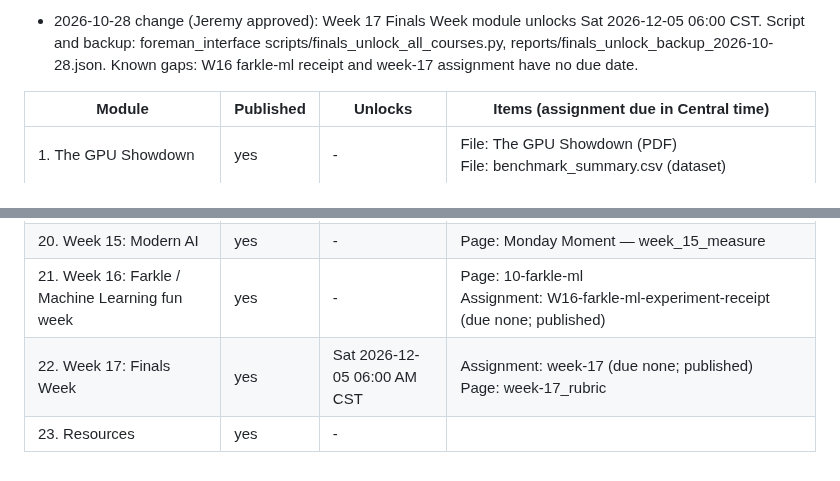
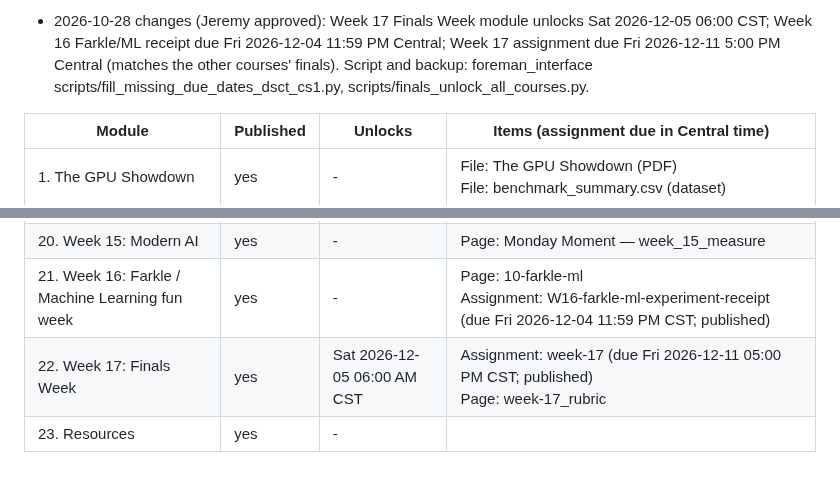
Before and after one commit to jeremy-evert/computer_science_1, a Markdown page: sidecar/reports/canvas_schedule_snapshot_2026-10-28.md, 2 parts joined by grey strips. Drawn GitHub-style.

Commit message:
Refresh Canvas schedule snapshot 2026-10-28 after due dates were filled
Co-Authored-By: Claude Sonnet 5.5 <noreply@anthropic.com>
Claude-Session: https://claude.ai/code/session_01VU6fwwiDYi4mqgeA648NzH

```diff
--- a/sidecar/reports/canvas_schedule_snapshot_2026-10-28.md
+++ b/sidecar/reports/canvas_schedule_snapshot_2026-10-28.md
@@ -4,5 +4,5 @@ Snapshot taken 2026-10-28 09:24 CDT by Flo from the live Canvas API (read-only).
 
-- 2026-10-28 change (Jeremy approved): Week 17 Finals Week module unlocks Sat 2026-12-05 06:00 CST. Script and backup: foreman_interface scripts/finals_unlock_all_courses.py, reports/finals_unlock_backup_2026-10-28.json. Known gaps: W16 farkle-ml receipt and week-17 assignment have no due date.
+- 2026-10-28 changes (Jeremy approved): Week 17 Finals Week module unlocks Sat 2026-12-05 06:00 CST; Week 16 Farkle/ML receipt due Fri 2026-12-04 11:59 PM Central; Week 17 assignment due Fri 2026-12-11 5:00 PM Central (matches the other courses' finals). Script and backup: foreman_interface scripts/fill_missing_due_dates_dsct_cs1.py, scripts/finals_unlock_all_courses.py.
 
 | Module | Published | Unlocks | Items (assignment due in Central time) |
 |---|---|---|---|
@@ -26,6 +26,6 @@ Snapshot taken 2026-10-28 09:24 CDT by Flo from the live Canvas API (read-only).
 | 18. Week 13: People | yes | - | Page: Week 13 Overview: Classes and Objects, Round 2<br>Assignment: Bonus Practice (Week 13) (due Fri 2026-11-13 11:59 PM CST; published)<br>Assignment: week-13 (due Fri 2026-11-13 11:59 PM CST; published)<br>Page: week-13_rubric |
 | 19. Week 14: Communication | yes | - | Page: Week 14 Overview: Tools and Authentic Application<br>Page: 09-projects-tools-and-reflection<br>Assignment: week-14 (due Fri 2026-11-20 11:59 PM CST; published)<br>Page: week-14_rubric |
 | 20. Week 15: Modern AI | yes | - | Page: Monday Moment — week_15_measure |
-| 21. Week 16: Farkle / Machine Learning fun week | yes | - | Page: 10-farkle-ml<br>Assignment: W16-farkle-ml-experiment-receipt (due none; published) |
-| 22. Week 17: Finals Week | yes | Sat 2026-12-05 06:00 AM CST | Assignment: week-17 (due none; published)<br>Page: week-17_rubric |
+| 21. Week 16: Farkle / Machine Learning fun week | yes | - | Page: 10-farkle-ml<br>Assignment: W16-farkle-ml-experiment-receipt (due Fri 2026-12-04 11:59 PM CST; published) |
+| 22. Week 17: Finals Week | yes | Sat 2026-12-05 06:00 AM CST | Assignment: week-17 (due Fri 2026-12-11 05:00 PM CST; published)<br>Page: week-17_rubric |
 | 23. Resources | yes | - |  |
```
Also changed, not shown: other parts of sidecar/reports/canvas_schedule_snapshot_2026-10-28.md (+1 -1 lines).
